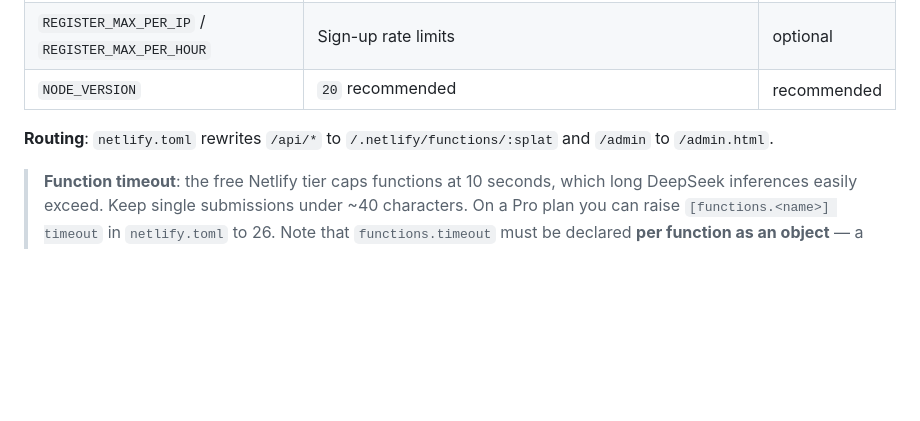
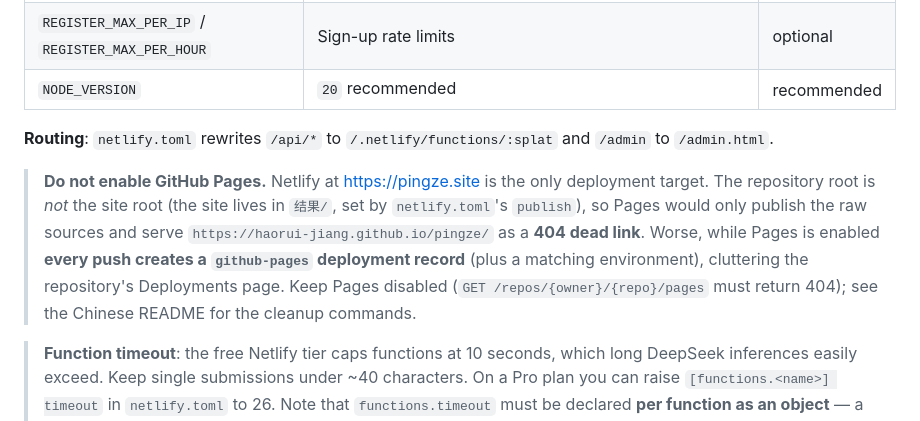
Before and after one commit to Haorui-Jiang/pingze, a Markdown page: README.en.md, the part around the change. GitHub-like rendering; blank space fills up the shorter version.

```diff
--- a/README.en.md
+++ b/README.en.md
@@ -232,6 +232,13 @@ Set the following variables under the site's **Site settings → Environment var
 
 **Routing**: `netlify.toml` rewrites `/api/*` to `/.netlify/functions/:splat` and `/admin` to `/admin.html`.
 
+> **Do not enable GitHub Pages.** Netlify at <https://pingze.site> is the only deployment target.
+> The repository root is *not* the site root (the site lives in `结果/`, set by `netlify.toml`'s `publish`),
+> so Pages would only publish the raw sources and serve `https://haorui-jiang.github.io/pingze/` as a
+> **404 dead link**. Worse, while Pages is enabled **every push creates a `github-pages` deployment record**
+> (plus a matching environment), cluttering the repository's Deployments page. Keep Pages disabled
+> (`GET /repos/{owner}/{repo}/pages` must return 404); see the Chinese README for the cleanup commands.
+
 > **Function timeout**: the free Netlify tier caps functions at 10 seconds, which long DeepSeek inferences
 > easily exceed. Keep single submissions under ~40 characters. On a Pro plan you can raise
 > `[functions.<name>] timeout` in `netlify.toml` to 26.
```
Also changed, not shown: README.md (+24 -0 lines).
